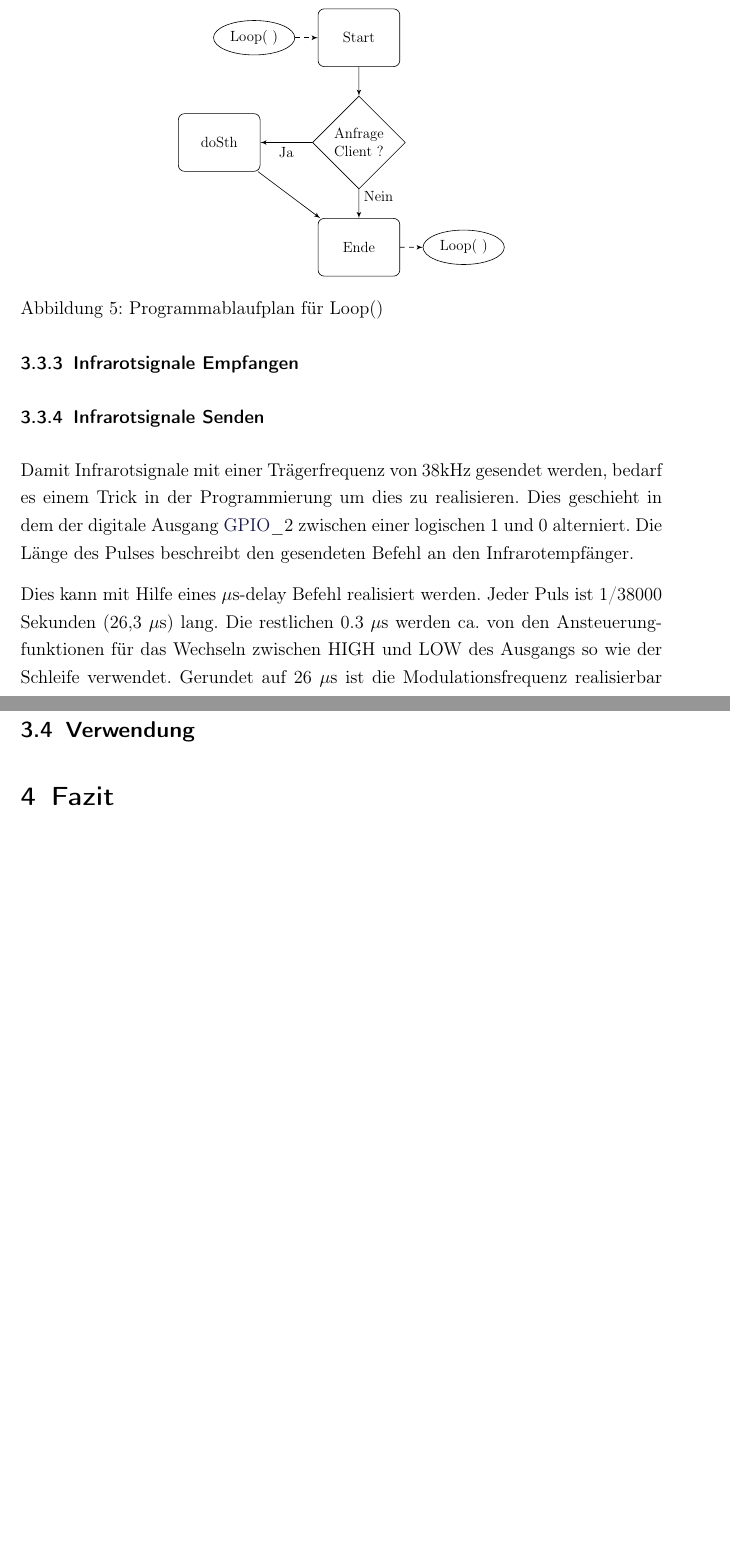
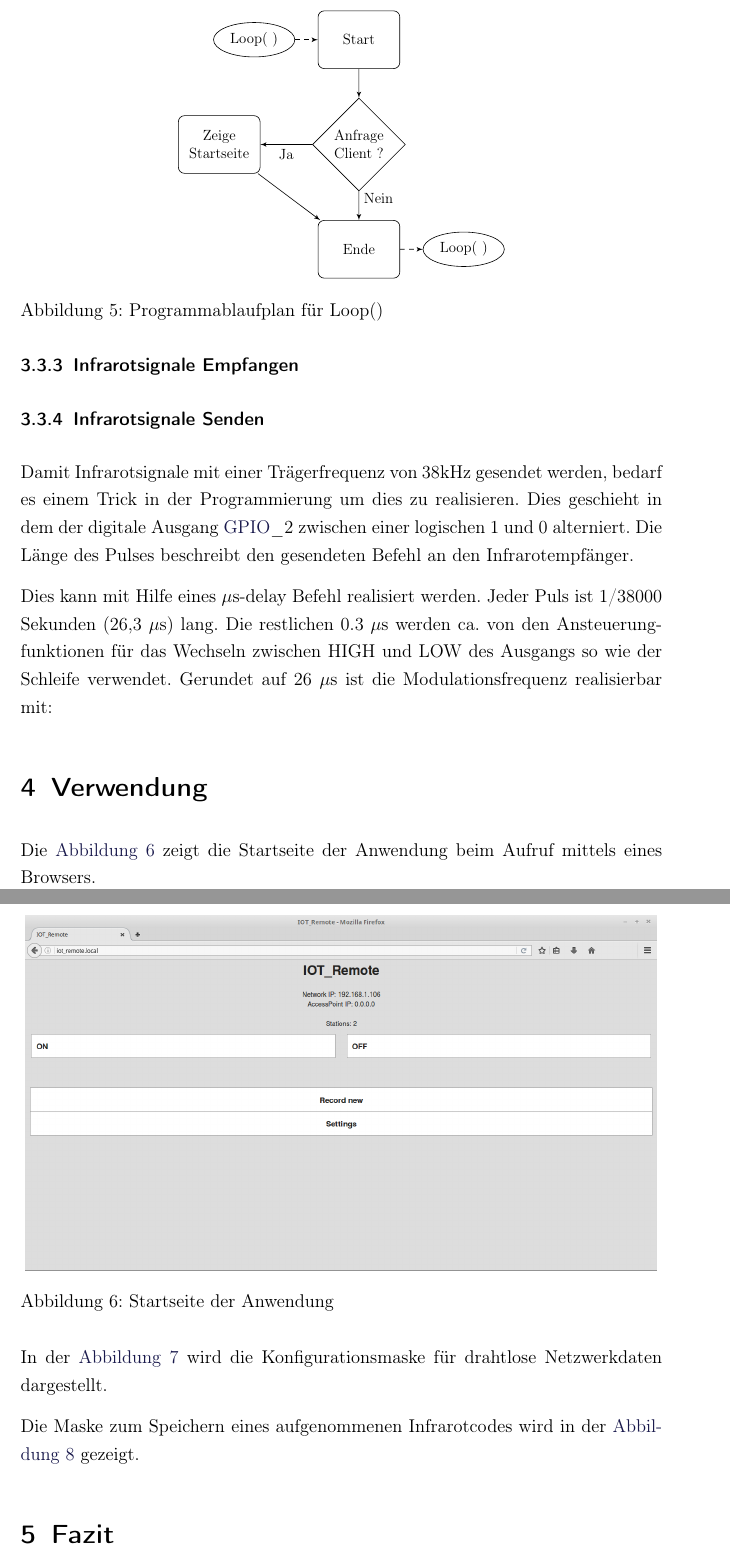
Before and after one commit to Ava-chan/IOT_IR_Remote, a LaTeX document (Dokumentation/MCA_Projekt.tex): two parts of pages 13 and 14 of 17 before the commit and two parts of pages 13 and 14 of 19 after it, joined at a grey line, cut so that both start at the same text, the shorter picture padded with empty space. Compiled offline with pdfLaTeX.

Commit message:
Kurzer Zwischencheckin für Bilder usw.

```diff
--- a/Dokumentation/MCA_Projekt.tex
+++ b/Dokumentation/MCA_Projekt.tex
@@ -277,14 +267,14 @@ Den Zugriff und die dargestellten Websites des ESP8266 werden in der Loop-Funkti
     \node [decision, below of=init] (decide) {Anfrage Client ?};
     \node [block, below of=decide, node distance=3cm] (end) {Ende};
     \node [cloud, right of=end] (loopEnd) {Loop( )};
-    \node [block, left of=decide, node distance=4cm] (doSth) {doSth};
+    \node [block, left of=decide, node distance=4cm] (root) {Zeige Startseite};
     % Draw edges
     \path [line] (init) -- (decide);
     \path [line,dashed] (loopStart) -- (init);
     \path [line] (decide) -- node [near start] {Nein} (end);
     \path [line,dashed] (end) -- (loopEnd);
-    \path [line] (decide) -- node {Ja}(doSth);
-     \path [line] (doSth) -- (end);
+    \path [line] (decide) -- node {Ja}(root);
+     \path [line] (root) -- (end);
 \end{tikzpicture}
 \caption{Programmablaufplan für Loop()}
 \label{PAP:Loop}
@@ -304,7 +296,19 @@ Die Länge des Pulses beschreibt den gesendeten Befehl an den Infrarotempfänger
 Dies kann mit Hilfe eines $\mu$s-delay Befehl realisiert werden.
 Jeder Puls ist 1/38000 Sekunden (26,3 $\mu$s) lang. Die restlichen 0.3 $\mu$s werden ca. von den Ansteuerungfunktionen für das Wechseln zwischen HIGH und LOW des Ausgangs so wie der Schleife verwendet.
 Gerundet auf 26 $\mu$s ist die Modulationsfrequenz realisierbar mit:
-%TODO Pseudocode wenn fertig
+%TODO Pseudocode wenn fertig ?
 
-\subsection{Verwendung}
-%TODO Screenshots browser (wäre cool, wenn du das machst Eike.., da bei mir der Mikrocontroller nachwievor rumzickt..) , verwendung beschreiben
+\section{Verwendung}
+%TODO
+%Wie wird das Gerät verwendet nochmal erklären und mit Screenshots unterlegen
+
+Die \autoref{fig:Start} zeigt die Startseite der Anwendung beim Aufruf mittels eines Browsers.
+
+\begin{figure}
+	\centering
+	\includegraphics[scale=0.3]{Abbildungen/Start}
+	\caption{Startseite der Anwendung}
+	\label{fig:Start}
+\end{figure}
+
+In der \autoref{fig:WIFI} wird die Konfigurationsmaske für drahtlose Netzwerkdaten dargestellt.
@@ -310,0 +323 @@ Gerundet auf 26 $\mu$s ist die Modulationsfrequenz realisierbar mit:
+Die Maske zum Speichern eines aufgenommenen Infrarotcodes wird in der \autoref{fig:Show} gezeigt.
@@ -311,7 +329,12 @@ Gerundet auf 26 $\mu$s ist die Modulationsfrequenz realisierbar mit:
+	\label{fig:Show}
+\end{figure}
+
+
+
+\section{Fazit}
 %TODO Herr Bastian mag es, wenn ALLES gelernte in das Fazit / Zusammenfassung einfließt-> Fazit darf ruhig mehrere Seiten lang sein!!
 %TODO Bitte ergänze das hier bitte mit @ Eike
 %TODO Vervollständigen
-\section{Fazit}
 
 Im Verlaufe des Projektes ist ein über ein drahtloses Netzwerk steuerbare Mikrocontroller-Anwendung entstanden, welcher in einem heimischen Netzwerk verwendet werden kann.
 
```
Also changed, not shown: Dokumentation/Abbildungen/Show.png (added), Dokumentation/Abbildungen/Start.png (added), Dokumentation/Abbildungen/WIFI.png (added), Dokumentation/MCA_Projekt.tex (29 more changed lines).
